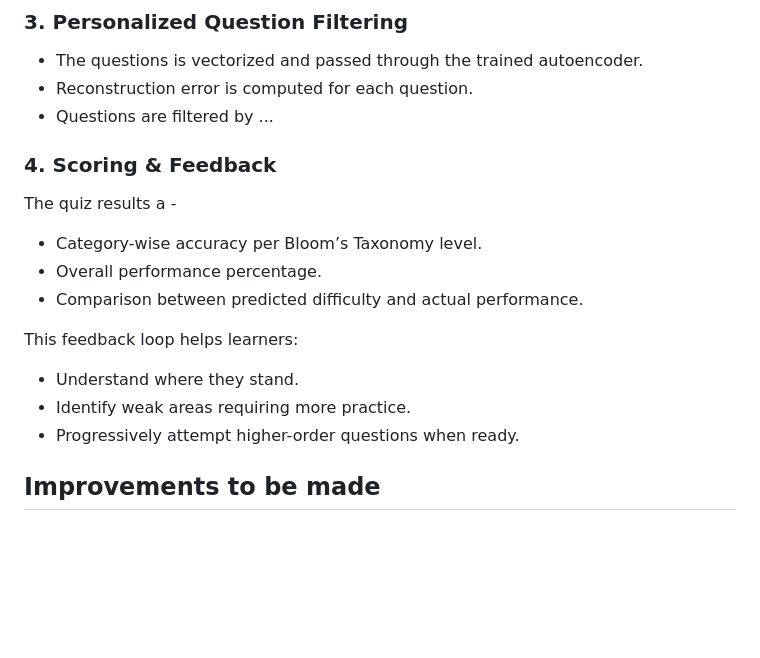
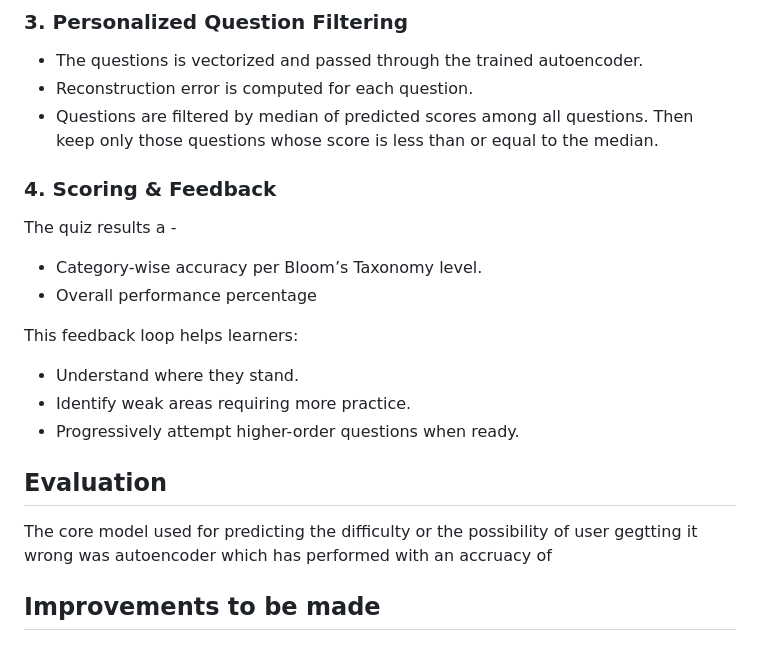
Before and after one commit to Manoj632004/Adaptive-quiz-using-blooms-taxonomy-and-Unsupervised-Learning, a Markdown page: README.md, the part around the change. Rendered like a GitHub page; blank space fills up the shorter version.

```diff
--- a/README.md
+++ b/README.md
@@ -46,17 +46,19 @@ Reconstruction error acts as a proxy for difficulty:
 
 - The questions is vectorized and passed through the trained autoencoder.
 - Reconstruction error is computed for each question.
-- Questions are filtered by ...
+- Questions are filtered by median of predicted scores among all questions. Then keep only those questions whose score is less than or equal to the median.
 
 ### 4. Scoring & Feedback
 The quiz results a -
 - Category-wise accuracy per Bloom’s Taxonomy level.
-- Overall performance percentage.
-- Comparison between predicted difficulty and actual performance.
+- Overall performance percentage
 
 This feedback loop helps learners:
 - Understand where they stand.
 - Identify weak areas requiring more practice.
 - Progressively attempt higher-order questions when ready.
 
+## Evaluation
+The core model used for predicting the difficulty or the possibility of user gegtting it wrong was autoencoder which has performed with an accruacy of
+
 ## Improvements to be made
```
